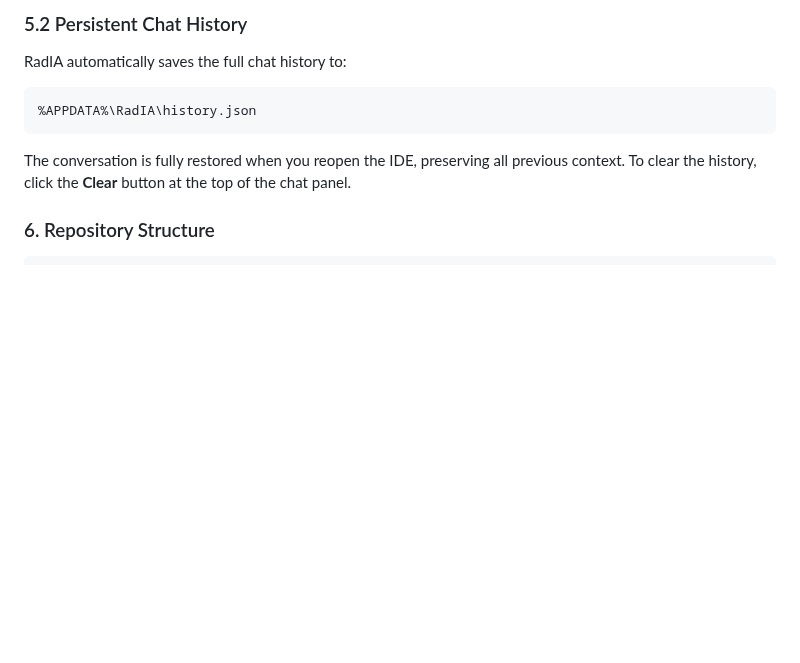
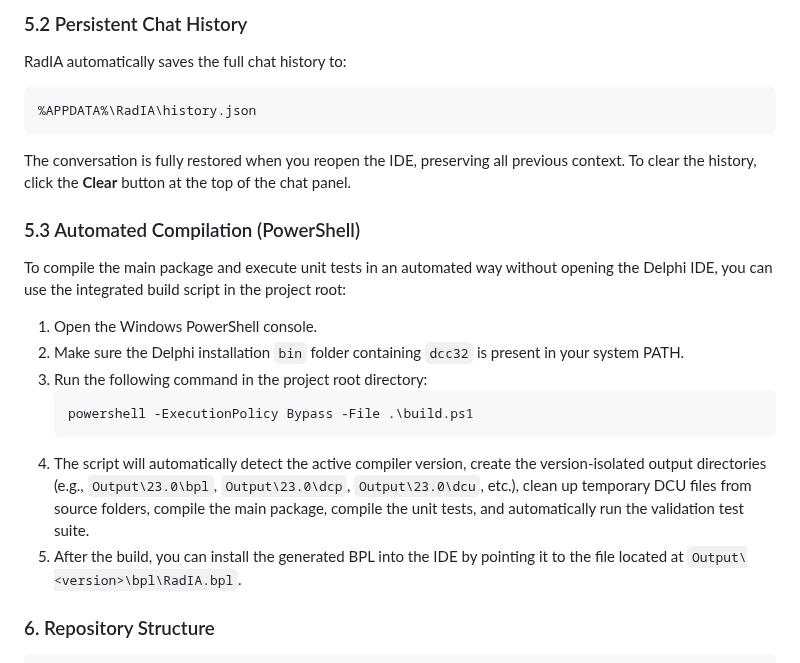
Before and after one commit to onyxadm/RadIA-Plugin, a Markdown page: README.en.md, the part around the change. Drawn GitHub-style; blank space fills up the shorter version.

````diff
--- a/README.en.md
+++ b/README.en.md
@@ -106,6 +106,19 @@ RadIA automatically saves the full chat history to:
 ```
 The conversation is fully restored when you reopen the IDE, preserving all previous context. To clear the history, click the **Clear** button at the top of the chat panel.
 
+### 5.3 Automated Compilation (PowerShell)
+
+To compile the main package and execute unit tests in an automated way without opening the Delphi IDE, you can use the integrated build script in the project root:
+
+1. Open the Windows PowerShell console.
+2. Make sure the Delphi installation `bin` folder containing `dcc32` is present in your system PATH.
+3. Run the following command in the project root directory:
+   ```powershell
+   powershell -ExecutionPolicy Bypass -File .\build.ps1
+   ```
+4. The script will automatically detect the active compiler version, create the version-isolated output directories (e.g., `Output\23.0\bpl`, `Output\23.0\dcp`, `Output\23.0\dcu`, etc.), clean up temporary DCU files from source folders, compile the main package, compile the unit tests, and automatically run the validation test suite.
+5. After the build, you can install the generated BPL into the IDE by pointing it to the file located at `Output\<version>\bpl\RadIA.bpl`.
+
 ### 6. Repository Structure
 ```
 PluginDelphiIA/
````
Also changed, not shown: README.md (+13 -0 lines).
